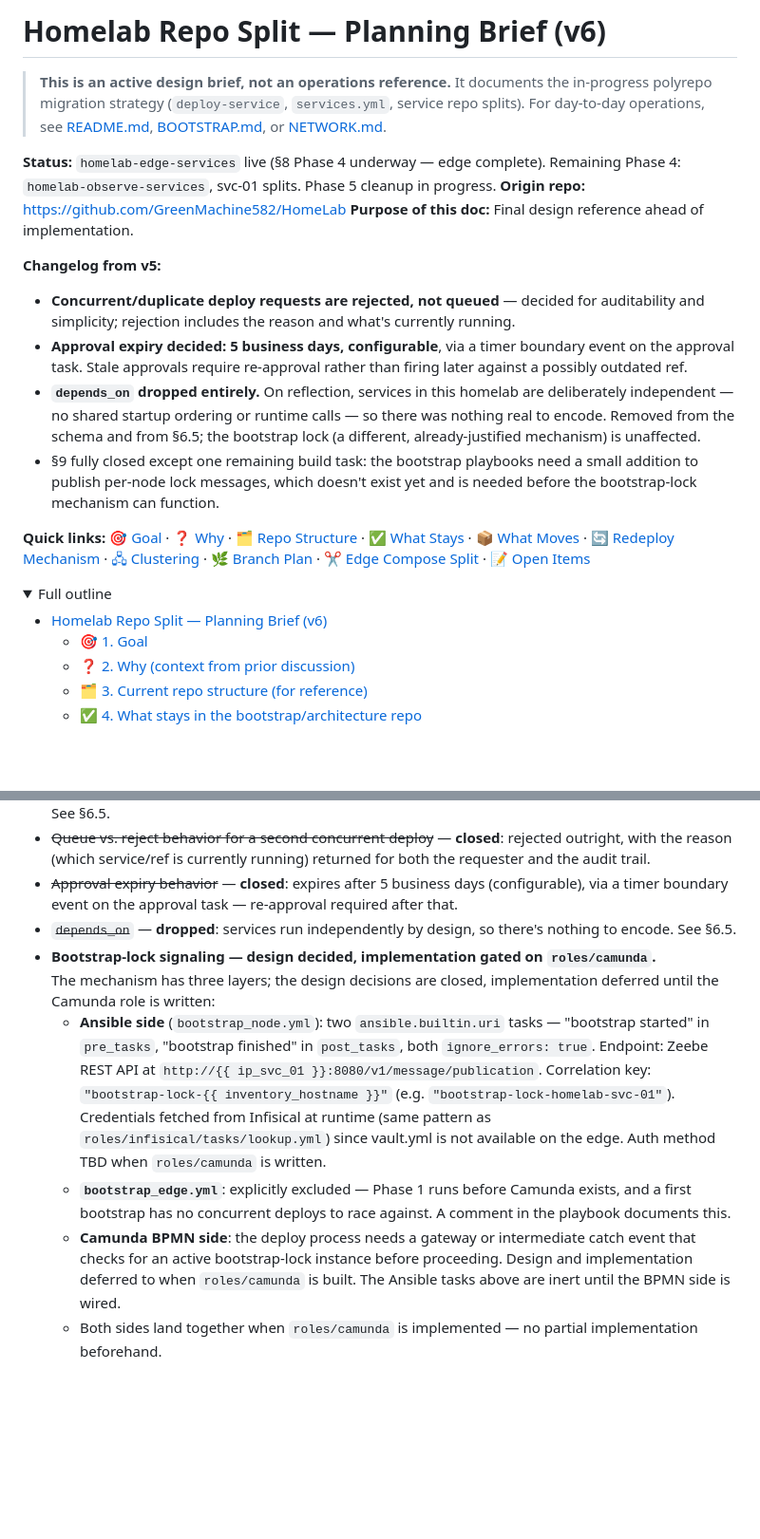
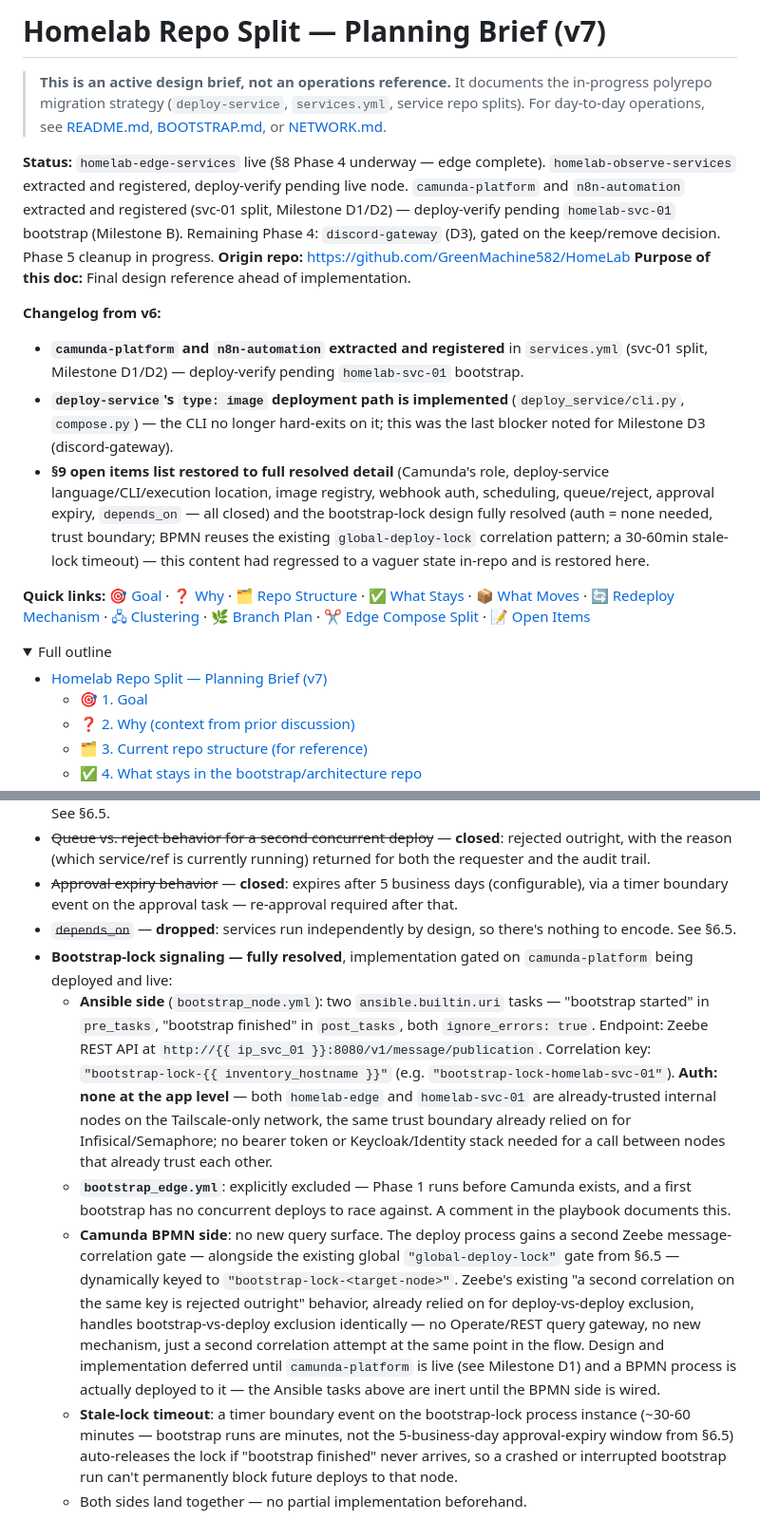
Before and after one commit to GreenMachine582/HomeLab, a Markdown page: docs/repo_split_brief.md, 2 parts joined by grey strips. Shown at 95% size. Drawn GitHub-style; folded sections open; blank space fills up the shorter version.

Commit message:
docs(repo-split-brief): restore resolved decisions lost in a prior edit; bump to v7
A previous edit to this file appears to have been made from an older
v6 checkpoint, silently regressing several already-closed decisions:
the full §9 resolved-items list (Camunda's role, deploy-service
language/CLI/execution location, image registry, webhook auth,
scheduling, queue/reject, approval expiry, depends_on) had collapsed
back to a vague summary, and the bootstrap-lock design lost its
resolved auth model (none needed - Tailscale trust boundary), its BPMN
mechanism (reuse the existing global-deploy-lock correlation pattern),
and its stale-lock timeout. Restored, alongside noting the
camunda-platform/n8n-automation extraction and deploy-service's now-
implemented type:image path.

```diff
--- a/docs/repo_split_brief.md
+++ b/docs/repo_split_brief.md
@@ -1,16 +1,15 @@
-# Homelab Repo Split — Planning Brief (v6)
+# Homelab Repo Split — Planning Brief (v7)
 
 > **This is an active design brief, not an operations reference.** It documents the in-progress polyrepo migration strategy (`deploy-service`, `services.yml`, service repo splits). For day-to-day operations, see [README.md](../README.md), [BOOTSTRAP.md](../BOOTSTRAP.md), or [NETWORK.md](./NETWORK.md).
 
-**Status:** `homelab-edge-services` live (§8 Phase 4 underway — edge complete). Remaining Phase 4: `homelab-observe-services`, svc-01 splits. Phase 5 cleanup in progress.
+**Status:** `homelab-edge-services` live (§8 Phase 4 underway — edge complete). `homelab-observe-services` extracted and registered, deploy-verify pending live node. `camunda-platform` and `n8n-automation` extracted and registered (svc-01 split, Milestone D1/D2) — deploy-verify pending `homelab-svc-01` bootstrap (Milestone B). Remaining Phase 4: `discord-gateway` (D3), gated on the keep/remove decision. Phase 5 cleanup in progress.
 **Origin repo:** https://github.com/GreenMachine582/HomeLab
 **Purpose of this doc:** Final design reference ahead of implementation.
 
-**Changelog from v5:**
-- **Concurrent/duplicate deploy requests are rejected, not queued** — decided for auditability and simplicity; rejection includes the reason and what's currently running.
-- **Approval expiry decided: 5 business days, configurable**, via a timer boundary event on the approval task. Stale approvals require re-approval rather than firing later against a possibly outdated ref.
-- **`depends_on` dropped entirely.** On reflection, services in this homelab are deliberately independent — no shared startup ordering or runtime calls — so there was nothing real to encode. Removed from the schema and from §6.5; the bootstrap lock (a different, already-justified mechanism) is unaffected.
-- §9 fully closed except one remaining build task: the bootstrap playbooks need a small addition to publish per-node lock messages, which doesn't exist yet and is needed before the bootstrap-lock mechanism can function.
+**Changelog from v6:**
+- **`camunda-platform` and `n8n-automation` extracted and registered** in `services.yml` (svc-01 split, Milestone D1/D2) — deploy-verify pending `homelab-svc-01` bootstrap.
+- **`deploy-service`'s `type: image` deployment path is implemented** (`deploy_service/cli.py`, `compose.py`) — the CLI no longer hard-exits on it; this was the last blocker noted for Milestone D3 (discord-gateway).
+- **§9 open items list restored to full resolved detail** (Camunda's role, deploy-service language/CLI/execution location, image registry, webhook auth, scheduling, queue/reject, approval expiry, `depends_on` — all closed) and the bootstrap-lock design fully resolved (auth = none needed, trust boundary; BPMN reuses the existing `global-deploy-lock` correlation pattern; a 30-60min stale-lock timeout) — this content had regressed to a vaguer state in-repo and is restored here.
 
 **Quick links:** [🎯 Goal](#-1-goal) · [❓ Why](#-2-why-context-from-prior-discussion) · [🗂️ Repo Structure](#-3-current-repo-structure-for-reference) · [✅ What Stays](#-4-what-stays-in-the-bootstraparchitecture-repo) · [📦 What Moves](#-5-what-moves-to-service-repos) · [🔄 Redeploy Mechanism](#-6-metadata-driven-redeploy--schema-revised-again-and-deploy-service-design) · [🖧 Clustering](#-7-clustering-by-node-role-vs-per-service-repos-resolved-heuristic) · [🌿 Branch Plan](#-8-branch-plan-revised-sequencing) · [✂️ Edge Compose Split](#-10-edge-node-compose-split-in-detail) · [📝 Open Items](#-9-remaining-open-items-for-the-repo-owner-to-confirm)
 
@@ -18,7 +17,7 @@
 <summary>Full outline</summary>
 
 <!-- TOC -->
-* [Homelab Repo Split — Planning Brief (v6)](#homelab-repo-split--planning-brief-v6)
+* [Homelab Repo Split — Planning Brief (v7)](#homelab-repo-split--planning-brief-v7)
   * [🎯 1. Goal](#-1-goal)
   * [❓ 2. Why (context from prior discussion)](#-2-why-context-from-prior-discussion)
   * [🗂️ 3. Current repo structure (for reference)](#-3-current-repo-structure-for-reference)
@@ -417,9 +416,9 @@ Cloudflared maintains the Cloudflare Tunnel. If it exits, all remote access via
 - ~~Queue vs. reject behavior for a second concurrent deploy~~ — **closed**: rejected outright, with the reason (which service/ref is currently running) returned for both the requester and the audit trail.
 - ~~Approval expiry behavior~~ — **closed**: expires after 5 business days (configurable), via a timer boundary event on the approval task — re-approval required after that.
 - ~~`depends_on`~~ — **dropped**: services run independently by design, so there's nothing to encode. See §6.5.
-- **Bootstrap-lock signaling — design decided, implementation gated on `roles/camunda`.**
-  The mechanism has three layers; the design decisions are closed, implementation deferred until the Camunda role is written:
-  - **Ansible side** (`bootstrap_node.yml`): two `ansible.builtin.uri` tasks — "bootstrap started" in `pre_tasks`, "bootstrap finished" in `post_tasks`, both `ignore_errors: true`. Endpoint: Zeebe REST API at `http://{{ ip_svc_01 }}:8080/v1/message/publication`. Correlation key: `"bootstrap-lock-{{ inventory_hostname }}"` (e.g. `"bootstrap-lock-homelab-svc-01"`). Credentials fetched from Infisical at runtime (same pattern as `roles/infisical/tasks/lookup.yml`) since vault.yml is not available on the edge. Auth method TBD when `roles/camunda` is written.
+- **Bootstrap-lock signaling — fully resolved**, implementation gated on `camunda-platform` being deployed and live:
+  - **Ansible side** (`bootstrap_node.yml`): two `ansible.builtin.uri` tasks — "bootstrap started" in `pre_tasks`, "bootstrap finished" in `post_tasks`, both `ignore_errors: true`. Endpoint: Zeebe REST API at `http://{{ ip_svc_01 }}:8080/v1/message/publication`. Correlation key: `"bootstrap-lock-{{ inventory_hostname }}"` (e.g. `"bootstrap-lock-homelab-svc-01"`). **Auth: none at the app level** — both `homelab-edge` and `homelab-svc-01` are already-trusted internal nodes on the Tailscale-only network, the same trust boundary already relied on for Infisical/Semaphore; no bearer token or Keycloak/Identity stack needed for a call between nodes that already trust each other.
   - **`bootstrap_edge.yml`**: explicitly excluded — Phase 1 runs before Camunda exists, and a first bootstrap has no concurrent deploys to race against. A comment in the playbook documents this.
-  - **Camunda BPMN side**: the deploy process needs a gateway or intermediate catch event that checks for an active bootstrap-lock instance before proceeding. Design and implementation deferred to when `roles/camunda` is built. The Ansible tasks above are inert until the BPMN side is wired.
-  - Both sides land together when `roles/camunda` is implemented — no partial implementation beforehand.
+  - **Camunda BPMN side**: no new query surface. The deploy process gains a second Zeebe message-correlation gate — alongside the existing global `"global-deploy-lock"` gate from §6.5 — dynamically keyed to `"bootstrap-lock-<target-node>"`. Zeebe's existing "a second correlation on the same key is rejected outright" behavior, already relied on for deploy-vs-deploy exclusion, handles bootstrap-vs-deploy exclusion identically — no Operate/REST query gateway, no new mechanism, just a second correlation attempt at the same point in the flow. Design and implementation deferred until `camunda-platform` is live (see Milestone D1) and a BPMN process is actually deployed to it — the Ansible tasks above are inert until the BPMN side is wired.
+  - **Stale-lock timeout**: a timer boundary event on the bootstrap-lock process instance (~30-60 minutes — bootstrap runs are minutes, not the 5-business-day approval-expiry window from §6.5) auto-releases the lock if "bootstrap finished" never arrives, so a crashed or interrupted bootstrap run can't permanently block future deploys to that node.
+  - Both sides land together — no partial implementation beforehand.
```
Also changed, not shown: other parts of docs/repo_split_brief.md (+1 -1 lines).
